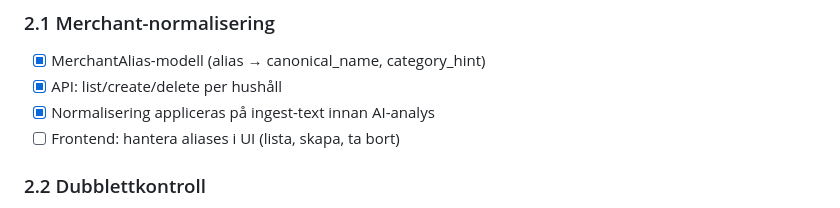
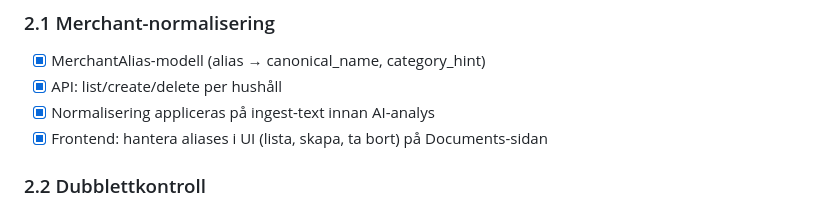
Before and after one commit to Gleipneer/economic_system, a Markdown page: docs/ECONOMIC_SYSTEM_MASTER_ROADMAP.md, the part around the change. Rendered like a GitHub page.

```diff
--- a/docs/ECONOMIC_SYSTEM_MASTER_ROADMAP.md
+++ b/docs/ECONOMIC_SYSTEM_MASTER_ROADMAP.md
@@ -112,7 +112,7 @@ underlag
 - [x] MerchantAlias-modell (alias → canonical_name, category_hint)
 - [x] API: list/create/delete per hushåll
 - [x] Normalisering appliceras på ingest-text innan AI-analys
-- [ ] Frontend: hantera aliases i UI (lista, skapa, ta bort)
+- [x] Frontend: hantera aliases i UI (lista, skapa, ta bort) på Documents-sidan
 
 ### 2.2 Dubblettkontroll
 - [ ] Detektera om samma faktura kom in via PDF och screenshot
```
Also changed, not shown: READMEAI.md (+50 -62 lines).
